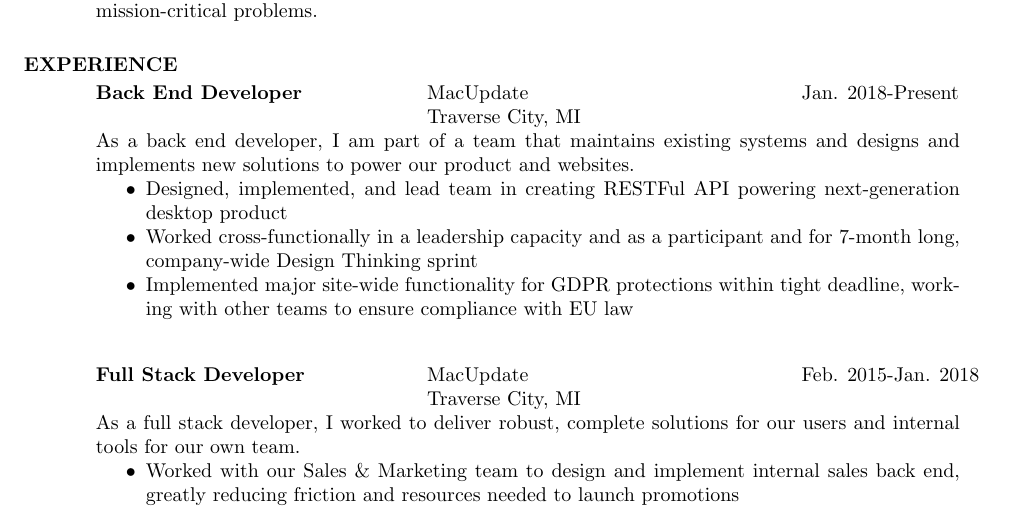
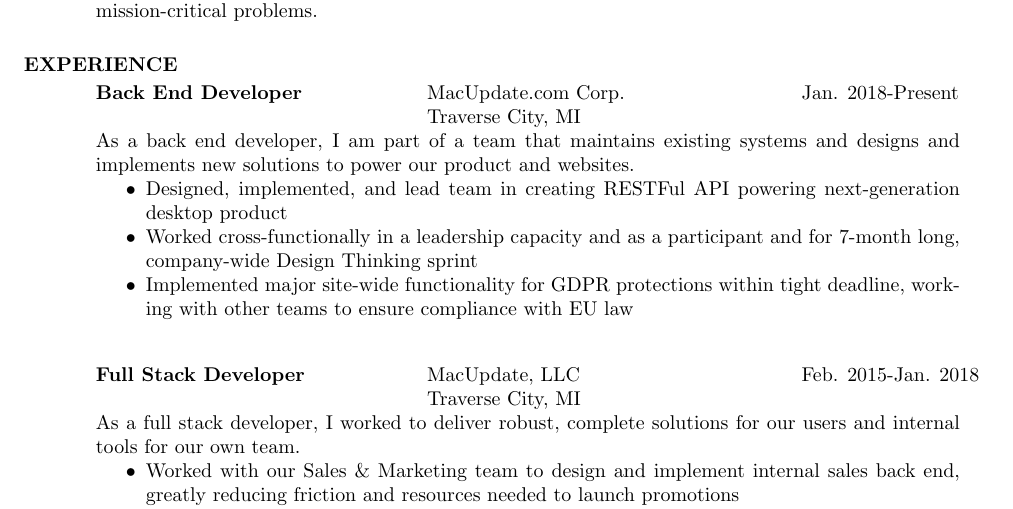
Before and after one commit to jadefish/resume, a LaTeX CV (resume.ltx): part of page 1 of 2, cut so that both start at the same text. Compiled offline with pdfLaTeX.

Commit message:
Fix company names

```diff
--- a/resume.ltx
+++ b/resume.ltx
@@ -35,7 +35,7 @@
             \begin{tabbing}
                 \hspace{2.3in}\= \hspace{2.6in}\= \kill
                 {\bf Back End Developer}
-                \>MacUpdate
+                \>MacUpdate.com Corp.
                 \>Jan. 2018-Present \\
                 \>Traverse City, MI
             \end{tabbing}
@@ -58,7 +58,7 @@
             \begin{tabbing}
                 \hspace{2.3in}\= \hspace{2.6in}\= \kill
                 {\bf Full Stack Developer}
-                \>MacUpdate
+                \>MacUpdate, LLC
                 \>Feb. 2015-Jan. 2018 \\
                 \>Traverse City, MI
             \end{tabbing}
```
Also changed, not shown: resume.ltx (2 more changed lines).
